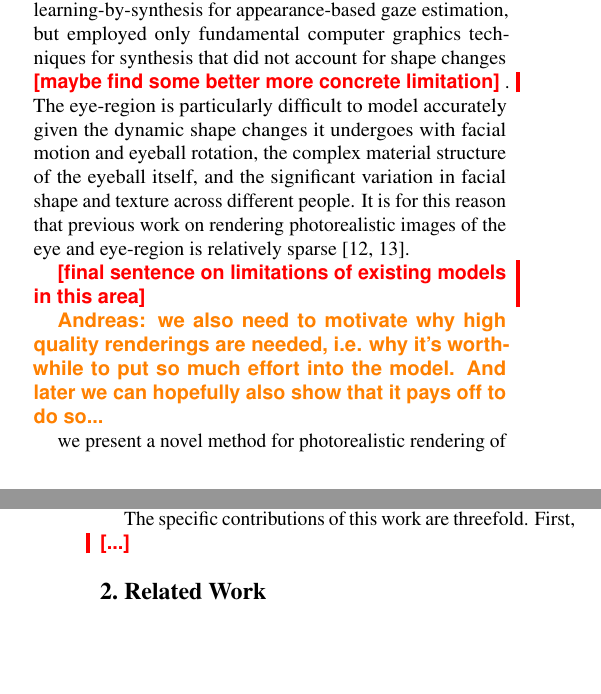
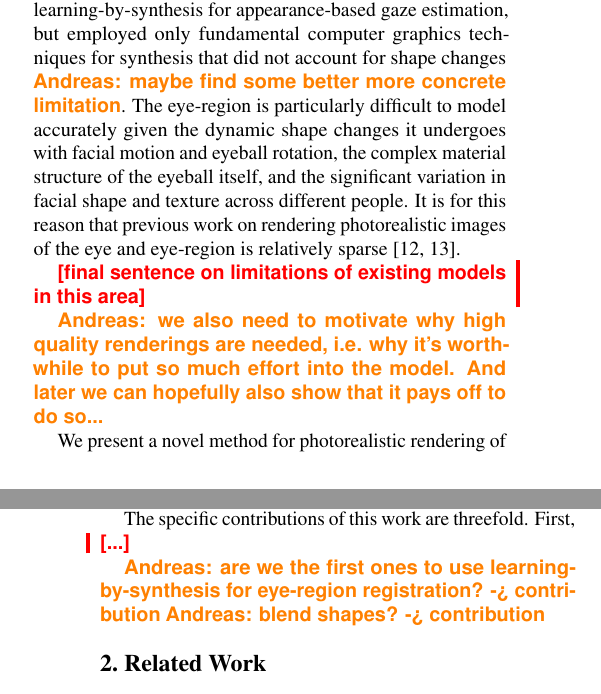
Before and after one commit to errollw/SynthesEyesICCV15, a LaTeX paper (00_main.tex, which reads 02_introduction.tex): two parts of the columns of pages 1 and 2 of 7, joined at a grey line, cut so that both start at the same text, the shorter picture padded with empty space. Compiled offline with pdfLaTeX.

Commit message:
intro: small changes and comments

```diff
--- a/02_introduction.tex
+++ b/02_introduction.tex
@@ -25,7 +25,7 @@ Perhaps the best known example is by \citet{shotton2013real}, who synthesized a
 
 The eyes and their movements are important for a range of applications including gaze-based human-computer interaction~\cite{majaranta14_apc}, visual behaviour monitoring~\cite{bulling13_chi,bulling11_pami}, and -- more recently -- computer vision tasks, such as object recognition and detection~\cite{yun2013studying,papadopoulos2014training,karthikeyan2013and}.
 \commentA{we can also remove these last references if we have to save space}
-Recent work by \citet{sugano2014learning} demonstrated the benefits of learning-by-synthesis for appearance-based gaze estimation, but employed only fundamental computer graphics techniques for synthesis that did not account for shape changes \todo{maybe find some better more concrete limitation}.
+Recent work by \citet{sugano2014learning} demonstrated the benefits of learning-by-synthesis for appearance-based gaze estimation, but employed only fundamental computer graphics techniques for synthesis that did not account for shape changes \commentA{maybe find some better more concrete limitation}.
 % One part of the human body largely neglected in the context of image synthesis so far is the face and particularly the eyes.
 % This is despite the fact that the eyes are important for a range of applications in different areas including gaze-based human-computer interaction, \todo{add more and refs}.
 % probably don't want to stress the number of possible deformations, we only model natural eyelid movement, not eye-scrunching etc.
@@ -50,3 +50,6 @@ These systems are case studies that show how we leverage the degrees of control
 We show that by rendering all our training data, we achieve state of the art performance...
 
 The specific contributions of this work are threefold. First, \todo{...}
+
+\commentA{are we the first ones to use learning-by-synthesis for eye-region registration? -> contribution}
+\commentA{blend shapes? -> contribution}
```
Also changed, not shown: 02_introduction.tex (2 more changed lines).
